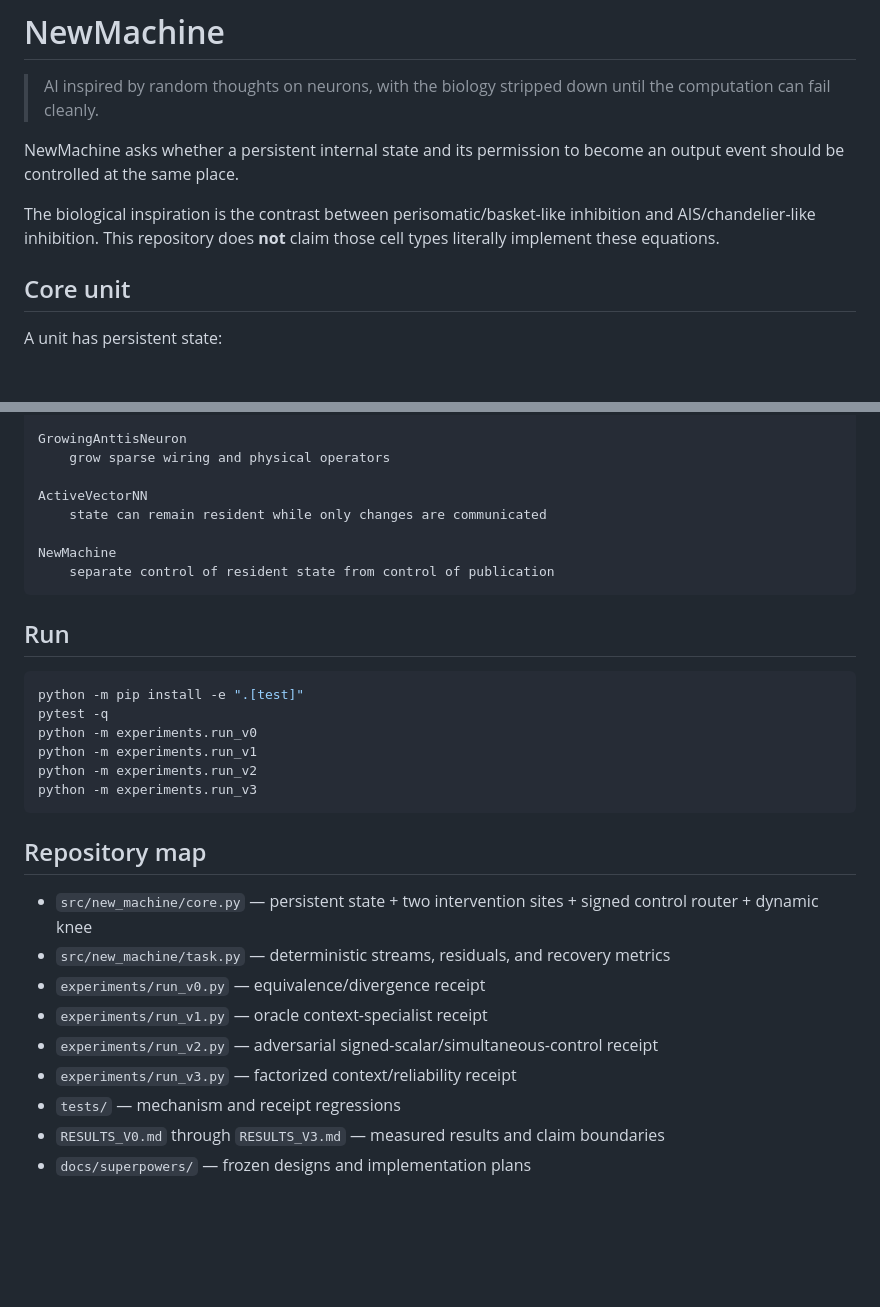
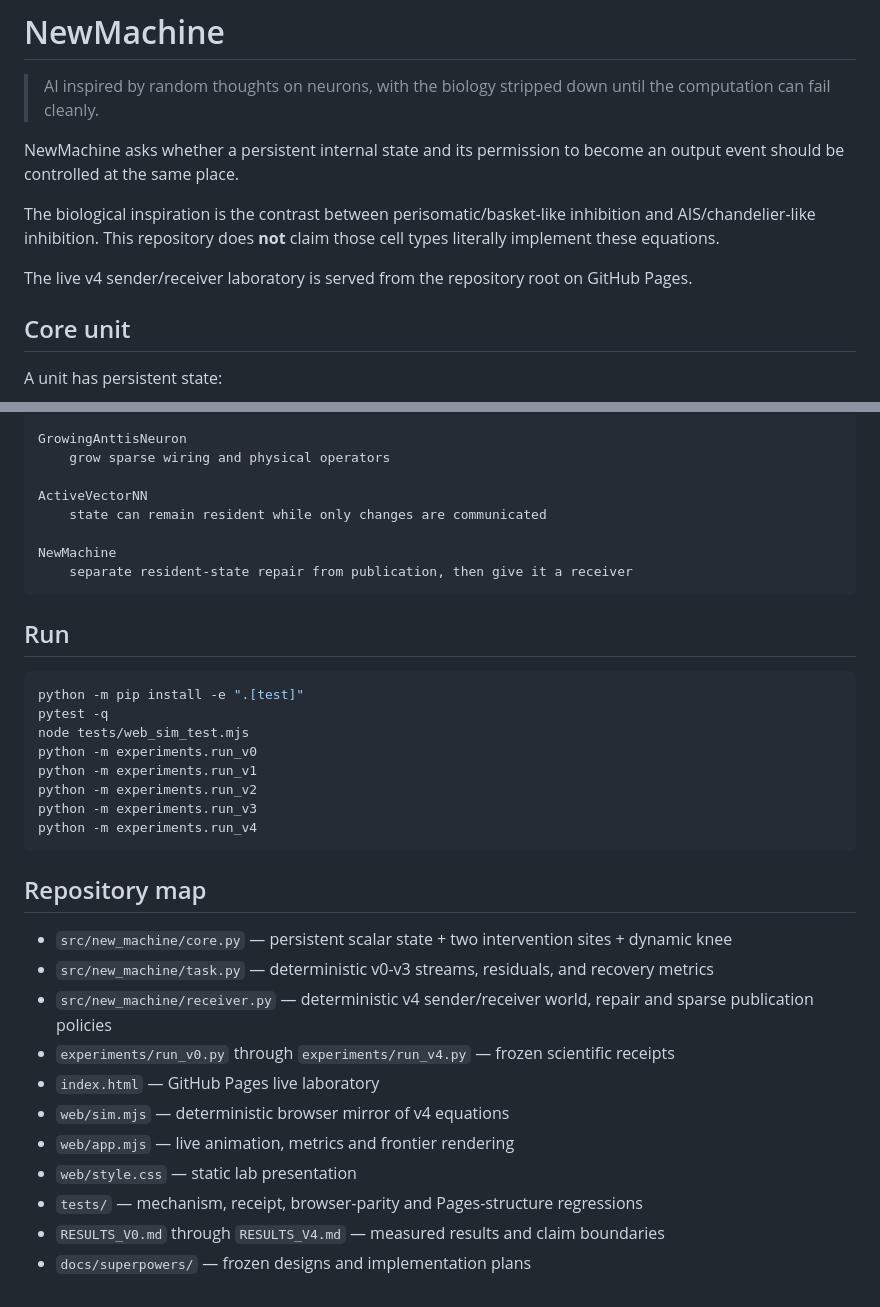
Before and after one commit to anttiluode/NewMachine, a Markdown page: README.md, 2 parts joined by grey strips. GitHub-like rendering; blank space fills up the shorter version.

````diff
--- a/README.md
+++ b/README.md
@@ -5,6 +5,8 @@
 NewMachine asks whether a persistent internal state and its permission to become an output event should be controlled at the same place.
 
 The biological inspiration is the contrast between perisomatic/basket-like inhibition and AIS/chandelier-like inhibition. This repository does **not** claim those cell types literally implement these equations.
+
+The live v4 sender/receiver laboratory is served from the repository root on GitHub Pages.
 
 ## Core unit
 
@@ -136,7 +181,7 @@ ActiveVectorNN
     state can remain resident while only changes are communicated
 
 NewMachine
-    separate control of resident state from control of publication
+    separate resident-state repair from publication, then give it a receiver
 ```
 
 ## Run
@@ -144,20 +189,24 @@ NewMachine
 ```bash
 python -m pip install -e ".[test]"
 pytest -q
+node tests/web_sim_test.mjs
 python -m experiments.run_v0
 python -m experiments.run_v1
 python -m experiments.run_v2
 python -m experiments.run_v3
+python -m experiments.run_v4
 ```
 
 ## Repository map
 
-- `src/new_machine/core.py` — persistent state + two intervention sites + signed control router + dynamic knee
-- `src/new_machine/task.py` — deterministic streams, residuals, and recovery metrics
-- `experiments/run_v0.py` — equivalence/divergence receipt
-- `experiments/run_v1.py` — oracle context-specialist receipt
-- `experiments/run_v2.py` — adversarial signed-scalar/simultaneous-control receipt
-- `experiments/run_v3.py` — factorized context/reliability receipt
-- `tests/` — mechanism and receipt regressions
-- `RESULTS_V0.md` through `RESULTS_V3.md` — measured results and claim boundaries
+- `src/new_machine/core.py` — persistent scalar state + two intervention sites + dynamic knee
+- `src/new_machine/task.py` — deterministic v0-v3 streams, residuals, and recovery metrics
+- `src/new_machine/receiver.py` — deterministic v4 sender/receiver world, repair and sparse publication policies
+- `experiments/run_v0.py` through `experiments/run_v4.py` — frozen scientific receipts
+- `index.html` — GitHub Pages live laboratory
+- `web/sim.mjs` — deterministic browser mirror of v4 equations
+- `web/app.mjs` — live animation, metrics and frontier rendering
+- `web/style.css` — static lab presentation
+- `tests/` — mechanism, receipt, browser-parity and Pages-structure regressions
+- `RESULTS_V0.md` through `RESULTS_V4.md` — measured results and claim boundaries
 - `docs/superpowers/` — frozen designs and implementation plans
````
Also changed, not shown: other parts of README.md (+50 -7 lines).
